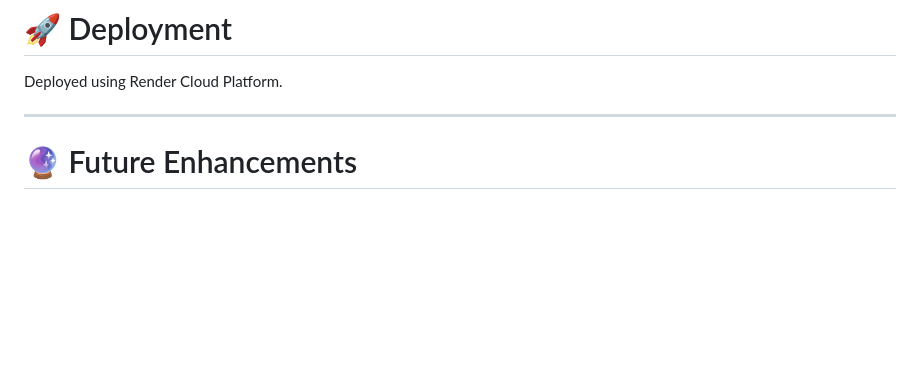
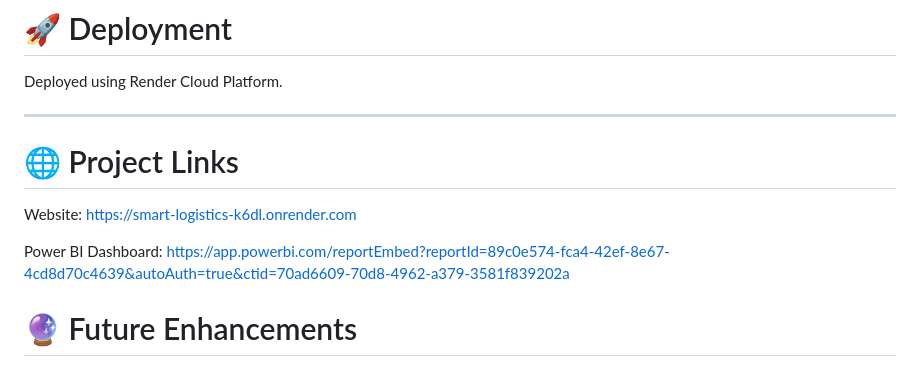
Before and after one commit to Dhiva-alt/Smart_Logistics-, a Markdown page: README.md, the part around the change. Rendered like a GitHub page; blank space fills up the shorter version.

Commit message:
Add project links to README
Added project links for website and Power BI dashboard.

```diff
--- a/README.md
+++ b/README.md
@@ -357,6 +357,13 @@ http://127.0.0.1:5000
 Deployed using Render Cloud Platform.
 
 ---
+# 🌐 Project Links
+
+Website:
+https://smart-logistics-k6dl.onrender.com
+
+Power BI Dashboard:
+https://app.powerbi.com/reportEmbed?reportId=89c0e574-fca4-42ef-8e67-4cd8d70c4639&autoAuth=true&ctid=70ad6609-70d8-4962-a379-3581f839202a
 
 # 🔮 Future Enhancements
 
```
